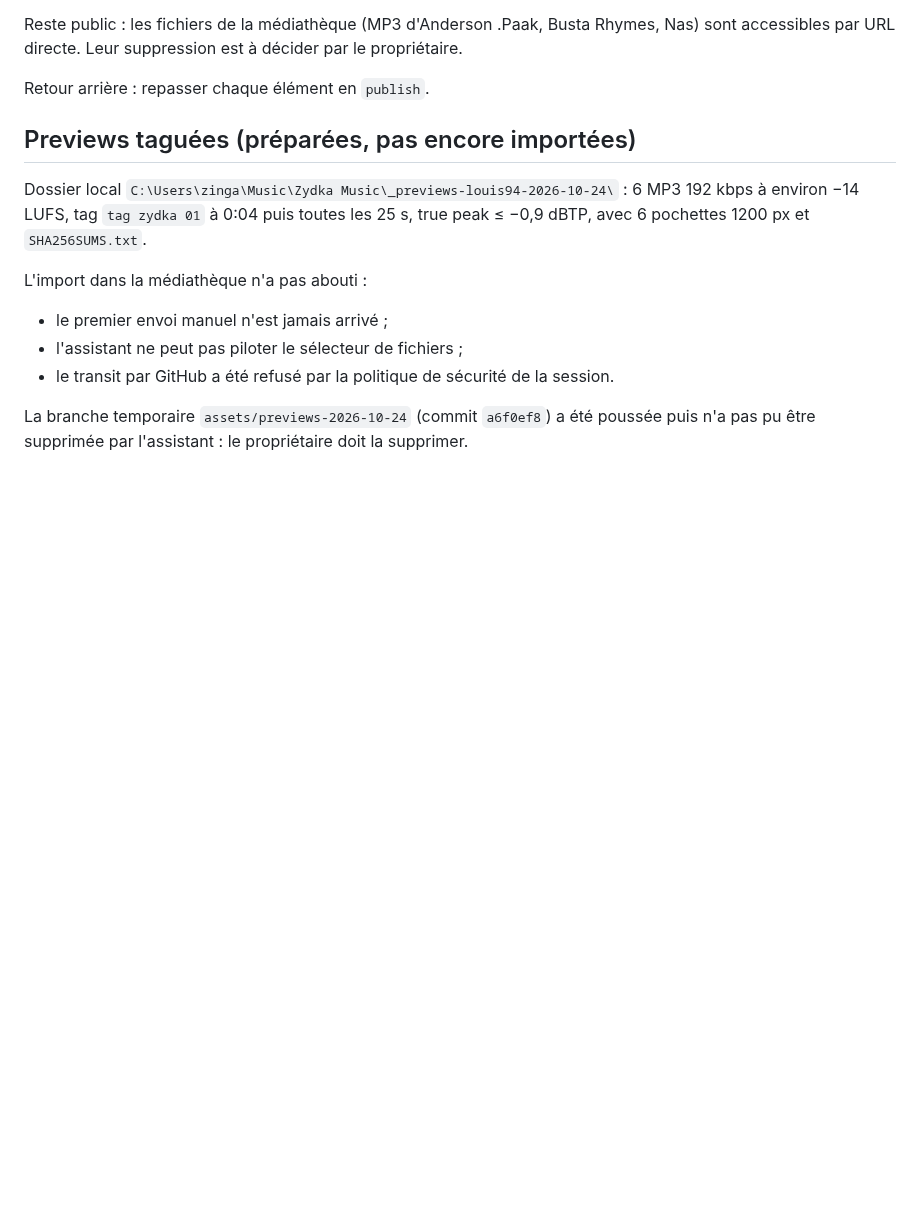
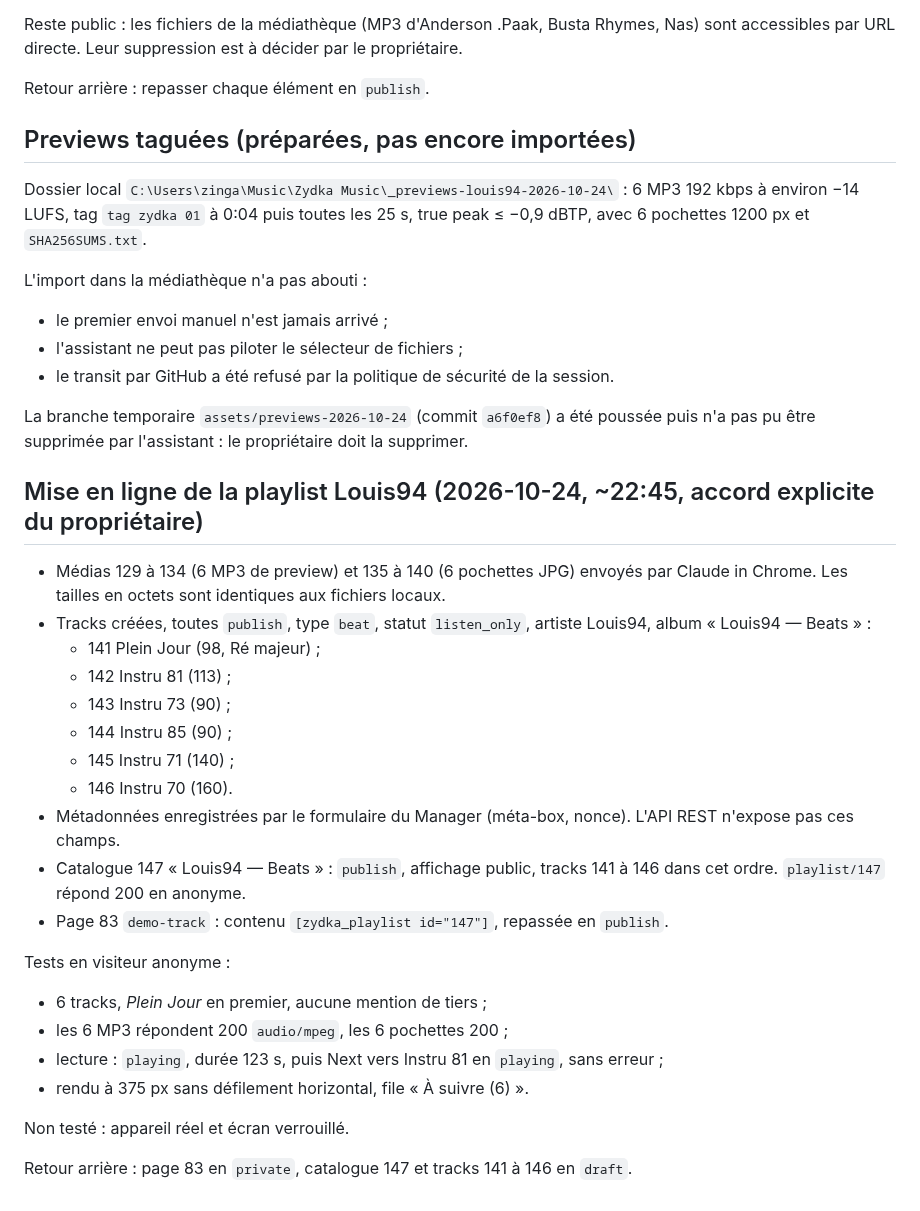
Before and after one commit to Azydka/zydka-player, a Markdown page: docs/t0-prod-readonly-check-2026-10-24.md, the part around the change. Drawn GitHub-style; blank space fills up the shorter version.

Commit message:
docs(mvp): record Louis94 playlist go-live
Co-Authored-By: Claude Opus 5.5 <noreply@anthropic.com>
Claude-Session: https://claude.ai/code/session_012LU1diKdYTqxZV4WGUnzBL

```diff
--- a/docs/t0-prod-readonly-check-2026-10-24.md
+++ b/docs/t0-prod-readonly-check-2026-10-24.md
@@ -81,3 +81,27 @@ L'import dans la médiathèque n'a pas abouti :
 - le transit par GitHub a été refusé par la politique de sécurité de la session.
 
 La branche temporaire `assets/previews-2026-10-24` (commit `a6f0ef8`) a été poussée puis n'a pas pu être supprimée par l'assistant : le propriétaire doit la supprimer.
+
+## Mise en ligne de la playlist Louis94 (2026-10-24, ~22:45, accord explicite du propriétaire)
+
+- Médias 129 à 134 (6 MP3 de preview) et 135 à 140 (6 pochettes JPG) envoyés par Claude in Chrome. Les tailles en octets sont identiques aux fichiers locaux.
+- Tracks créées, toutes `publish`, type `beat`, statut `listen_only`, artiste Louis94, album « Louis94 — Beats » :
+  - 141 Plein Jour (98, Ré majeur) ;
+  - 142 Instru 81 (113) ;
+  - 143 Instru 73 (90) ;
+  - 144 Instru 85 (90) ;
+  - 145 Instru 71 (140) ;
+  - 146 Instru 70 (160).
+- Métadonnées enregistrées par le formulaire du Manager (méta-box, nonce). L'API REST n'expose pas ces champs.
+- Catalogue 147 « Louis94 — Beats » : `publish`, affichage public, tracks 141 à 146 dans cet ordre. `playlist/147` répond 200 en anonyme.
+- Page 83 `demo-track` : contenu `[zydka_playlist id="147"]`, repassée en `publish`.
+
+Tests en visiteur anonyme :
+- 6 tracks, *Plein Jour* en premier, aucune mention de tiers ;
+- les 6 MP3 répondent 200 `audio/mpeg`, les 6 pochettes 200 ;
+- lecture : `playing`, durée 123 s, puis Next vers Instru 81 en `playing`, sans erreur ;
+- rendu à 375 px sans défilement horizontal, file « À suivre (6) ».
+
+Non testé : appareil réel et écran verrouillé.
+
+Retour arrière : page 83 en `private`, catalogue 147 et tracks 141 à 146 en `draft`.
```
